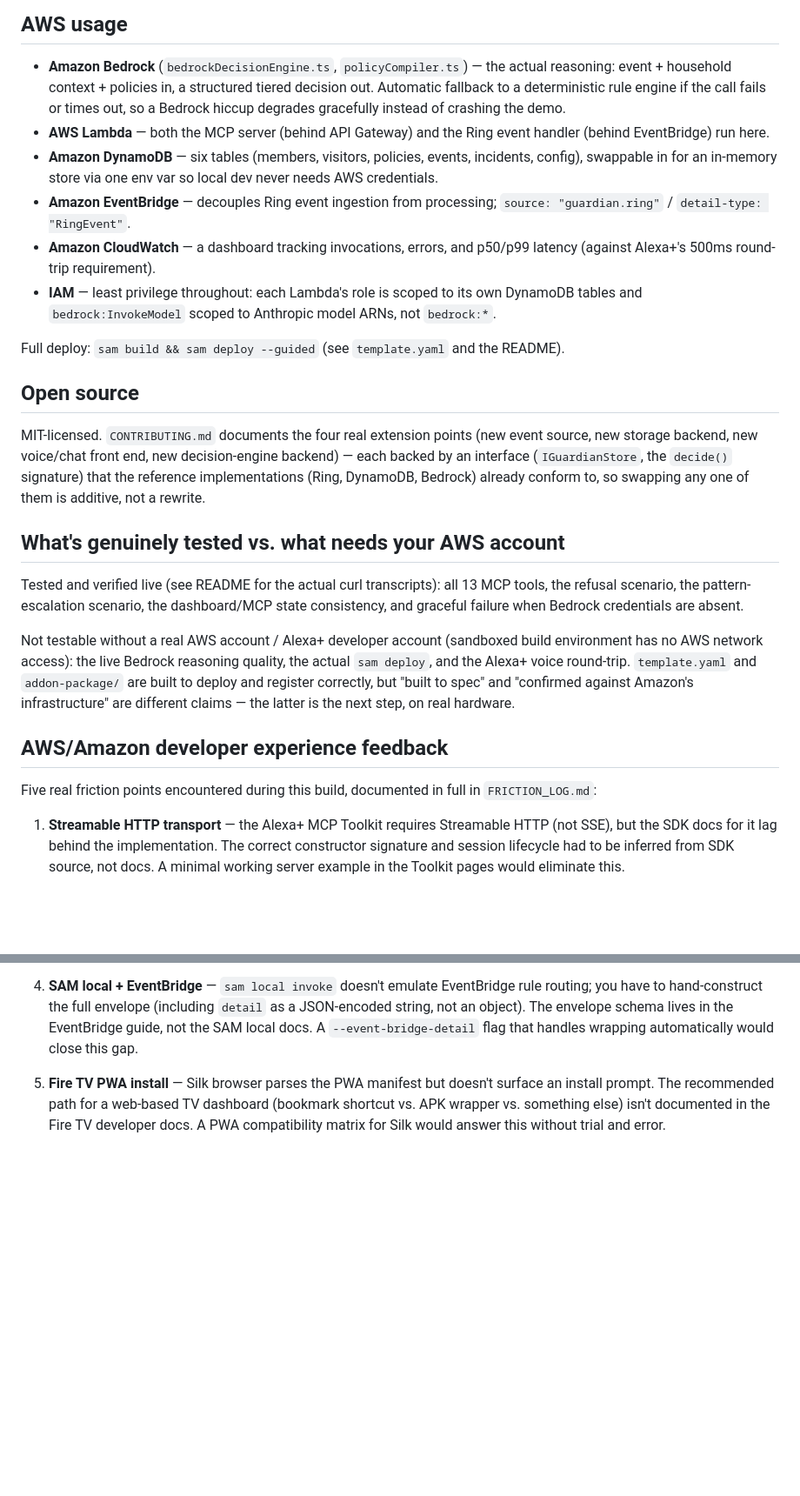
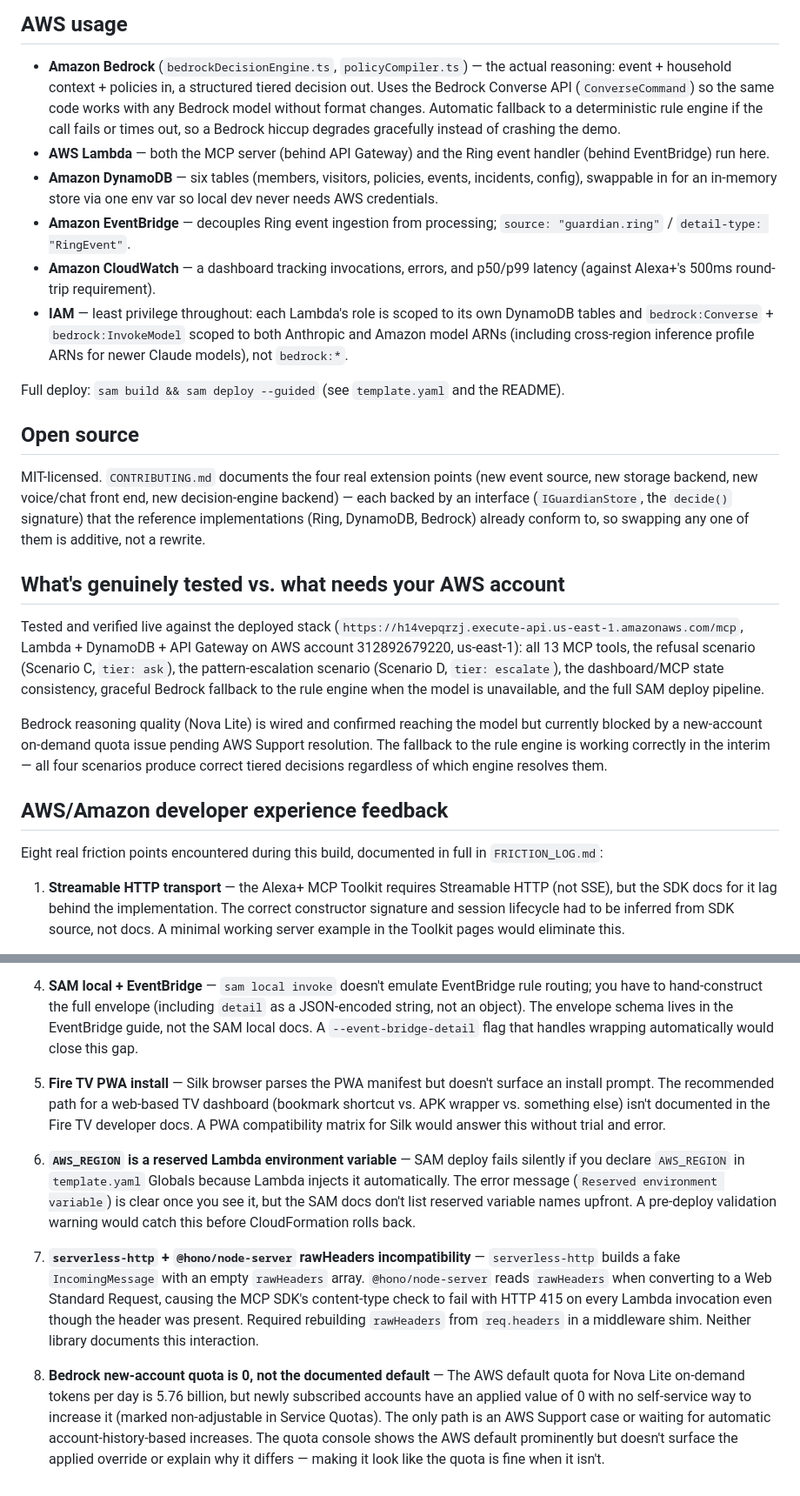
Before and after one commit to waleoxy/guardian_agent_mcp, a Markdown page: SUBMISSION.md, 2 parts joined by grey strips. Shown at 87% size. Rendered like a GitHub page; blank space fills up the shorter version.

```diff
--- a/SUBMISSION.md
+++ b/SUBMISSION.md
@@ -65,9 +65,11 @@ it.
 
 - **Amazon Bedrock** (`bedrockDecisionEngine.ts`, `policyCompiler.ts`)
   — the actual reasoning: event + household context + policies in,
-  a structured tiered decision out. Automatic fallback to a
-  deterministic rule engine if the call fails or times out, so a
-  Bedrock hiccup degrades gracefully instead of crashing the demo.
+  a structured tiered decision out. Uses the Bedrock Converse API
+  (`ConverseCommand`) so the same code works with any Bedrock model
+  without format changes. Automatic fallback to a deterministic rule
+  engine if the call fails or times out, so a Bedrock hiccup degrades
+  gracefully instead of crashing the demo.
 - **AWS Lambda** — both the MCP server (behind API Gateway) and the
   Ring event handler (behind EventBridge) run here.
 - **Amazon DynamoDB** — six tables (members, visitors, policies,
@@ -78,8 +80,9 @@ it.
 - **Amazon CloudWatch** — a dashboard tracking invocations, errors, and
   p50/p99 latency (against Alexa+'s 500ms round-trip requirement).
 - **IAM** — least privilege throughout: each Lambda's role is scoped
-  to its own DynamoDB tables and `bedrock:InvokeModel` scoped to
-  Anthropic model ARNs, not `bedrock:*`.
+  to its own DynamoDB tables and `bedrock:Converse` + `bedrock:InvokeModel`
+  scoped to both Anthropic and Amazon model ARNs (including cross-region
+  inference profile ARNs for newer Claude models), not `bedrock:*`.
 
 Full deploy: `sam build && sam deploy --guided` (see `template.yaml`
 and the README).
@@ -95,22 +98,22 @@ swapping any one of them is additive, not a rewrite.
 
 ## What's genuinely tested vs. what needs your AWS account
 
-Tested and verified live (see README for the actual curl transcripts):
-all 13 MCP tools, the refusal scenario, the pattern-escalation
-scenario, the dashboard/MCP state consistency, and graceful failure
-when Bedrock credentials are absent.
+Tested and verified live against the deployed stack (`https://h14vepqrzj.execute-api.us-east-1.amazonaws.com/mcp`,
+Lambda + DynamoDB + API Gateway on AWS account 312892679220, us-east-1):
+all 13 MCP tools, the refusal scenario (Scenario C, `tier: ask`), the
+pattern-escalation scenario (Scenario D, `tier: escalate`), the
+dashboard/MCP state consistency, graceful Bedrock fallback to the rule
+engine when the model is unavailable, and the full SAM deploy pipeline.
 
-Not testable without a real AWS account / Alexa+ developer account
-(sandboxed build environment has no AWS network access): the live
-Bedrock reasoning quality, the actual `sam deploy`, and the Alexa+
-voice round-trip. `template.yaml` and `addon-package/` are built to
-deploy and register correctly, but "built to spec" and "confirmed
-against Amazon's infrastructure" are different claims — the latter is
-the next step, on real hardware.
+Bedrock reasoning quality (Nova Lite) is wired and confirmed reaching
+the model but currently blocked by a new-account on-demand quota issue
+pending AWS Support resolution. The fallback to the rule engine is
+working correctly in the interim — all four scenarios produce correct
+tiered decisions regardless of which engine resolves them.
 
 ## AWS/Amazon developer experience feedback
 
-Five real friction points encountered during this build, documented in
+Eight real friction points encountered during this build, documented in
 full in `FRICTION_LOG.md`:
 
 1. **Streamable HTTP transport** — the Alexa+ MCP Toolkit requires
@@ -146,3 +149,30 @@ full in `FRICTION_LOG.md`:
    something else) isn't documented in the Fire TV developer docs.
    A PWA compatibility matrix for Silk would answer this without
    trial and error.
+
+6. **`AWS_REGION` is a reserved Lambda environment variable** — SAM
+   deploy fails silently if you declare `AWS_REGION` in `template.yaml`
+   Globals because Lambda injects it automatically. The error message
+   (`Reserved environment variable`) is clear once you see it, but
+   the SAM docs don't list reserved variable names upfront. A
+   pre-deploy validation warning would catch this before CloudFormation
+   rolls back.
+
+7. **`serverless-http` + `@hono/node-server` rawHeaders incompatibility**
+   — `serverless-http` builds a fake `IncomingMessage` with an empty
+   `rawHeaders` array. `@hono/node-server` reads `rawHeaders` when
+   converting to a Web Standard Request, causing the MCP SDK's
+   content-type check to fail with HTTP 415 on every Lambda invocation
+   even though the header was present. Required rebuilding `rawHeaders`
+   from `req.headers` in a middleware shim. Neither library documents
+   this interaction.
+
+8. **Bedrock new-account quota is 0, not the documented default** —
+   The AWS default quota for Nova Lite on-demand tokens per day is
+   5.76 billion, but newly subscribed accounts have an applied value
+   of 0 with no self-service way to increase it (marked non-adjustable
+   in Service Quotas). The only path is an AWS Support case or waiting
+   for automatic account-history-based increases. The quota console
+   shows the AWS default prominently but doesn't surface the applied
+   override or explain why it differs — making it look like the quota
+   is fine when it isn't.
```
